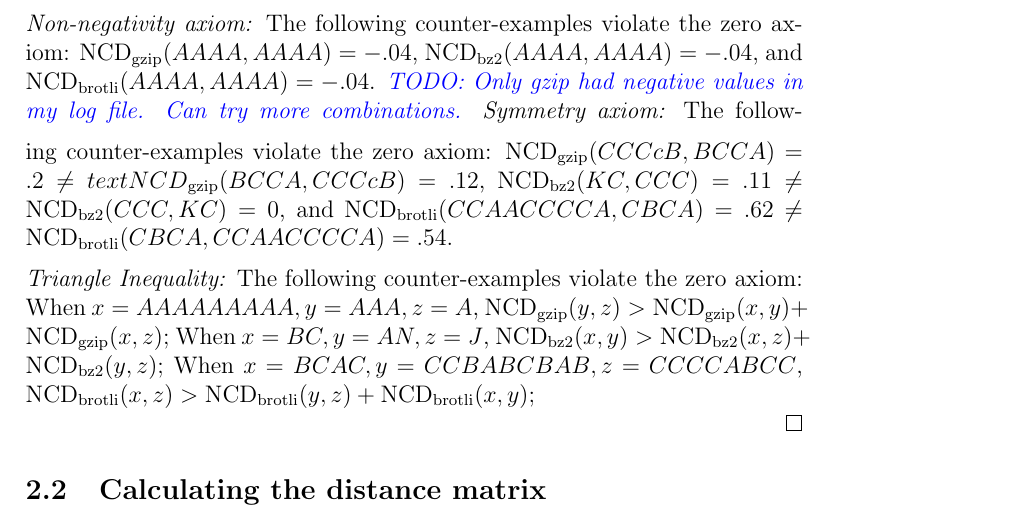
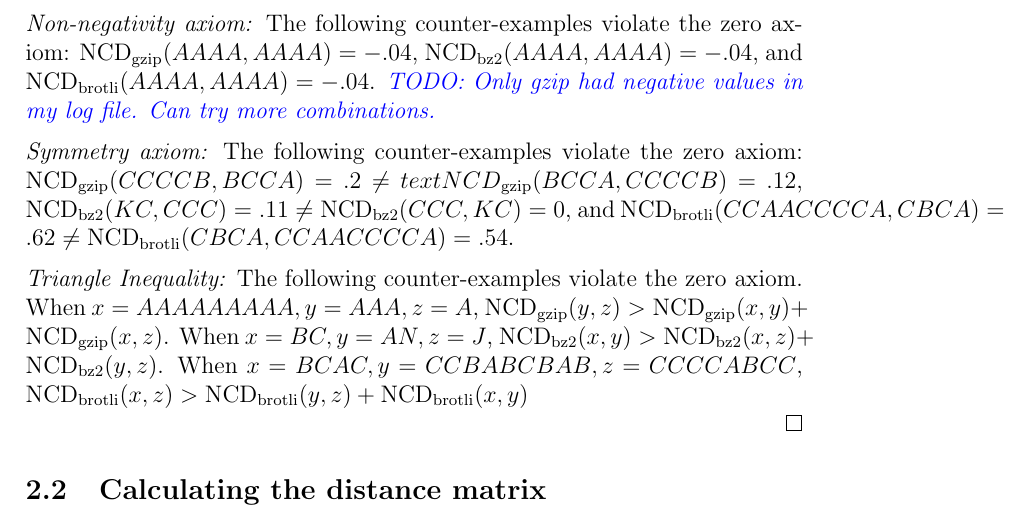
Before and after one commit to simplymathematics/Gzip-KNN, a LaTeX paper (main.tex): part of page 7 of 28, cut so that both start at the same text. Compiled offline with pdfLaTeX.

Commit message:
Updates from Overleaf

```diff
--- a/main.tex
+++ b/main.tex
@@ -190,14 +190,15 @@ Much of the literature devoted to NCD has treated it as a proper metric~\cite{op
     \textit{Non-negativity axiom:} The following counter-examples violate the zero axiom:
     $\text{NCD}_{\text{gzip}}(AAAA,AAAA) = -.04$, $\text{NCD}_{\text{bz2}}(AAAA,AAAA) = -.04$, and $\text{NCD}_{\text{brotli}}(AAAA,AAAA) = -.04$.
     \cm{TODO: Only gzip had negative values in my log file. Can try more combinations.}
+
     \vspace{0.5em}
     \noindent%
     \textit{Symmetry axiom:} The following counter-examples violate the zero axiom:
-    $\text{NCD}_{\text{gzip}}(CCCcB, BCCA) = .2 \neq text{NCD}_{\text{gzip}}(BCCA, CCCcB)=.12$, $\text{NCD}_{\text{bz2}}(KC, CCC) = .11 \neq \text{NCD}_{\text{bz2}}(CCC, KC) = 0 $, and $\text{NCD}_{\text{brotli}}(CCAACCCCA, CBCA) = .62 \neq \text{NCD}_{\text{brotli}}(CBCA, CCAACCCCA) = .54$.
+    $\text{NCD}_{\text{gzip}}(CCCCB, BCCA) = .2 \neq text{NCD}_{\text{gzip}}(BCCA, CCCCB)=.12$, $\text{NCD}_{\text{bz2}}(KC, CCC) = .11 \neq \text{NCD}_{\text{bz2}}(CCC, KC) = 0 $, and $\text{NCD}_{\text{brotli}}(CCAACCCCA, CBCA) = .62 \neq \text{NCD}_{\text{brotli}}(CBCA, CCAACCCCA) = .54$.
 
     \vspace{0.5em}
     \noindent%
-    \textit{Triangle Inequality:} The following counter-examples violate the zero axiom: When $x= AAAAAAAAA, y=AAA, z=A$, $\text{NCD}_{\text{gzip}}(y,z) > \text{NCD}_{\text{gzip}}(x,y) + \text{NCD}_{\text{gzip}}(x,z)$; When $x= BC, y=AN, z=J$, $\text{NCD}_{\text{bz2}}(x,y) > \text{NCD}_{\text{bz2}}(x,z) + \text{NCD}_{\text{bz2}}(y,z)$; When $x= BCAC, y=CCBABCBAB, z=CCCCABCC$, $\text{NCD}_{\text{brotli}}(x,z) > \text{NCD}_{\text{brotli}}(y,z) + \text{NCD}_{\text{brotli}}(x,y)$;
+    \textit{Triangle Inequality:} The following counter-examples violate the zero axiom. When $x= AAAAAAAAA, y=AAA, z=A$, $\text{NCD}_{\text{gzip}}(y,z) > \text{NCD}_{\text{gzip}}(x,y) + \text{NCD}_{\text{gzip}}(x,z)$. When $x= BC, y=AN, z=J$, $\text{NCD}_{\text{bz2}}(x,y) > \text{NCD}_{\text{bz2}}(x,z) + \text{NCD}_{\text{bz2}}(y,z)$. When $x= BCAC, y=CCBABCBAB, z=CCCCABCC$, $\text{NCD}_{\text{brotli}}(x,z) > \text{NCD}_{\text{brotli}}(y,z) + \text{NCD}_{\text{brotli}}(x,y)$
 
 \end{proof}
 
```
